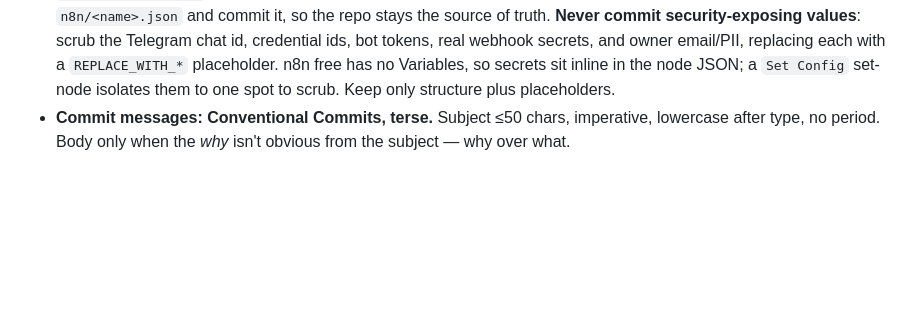
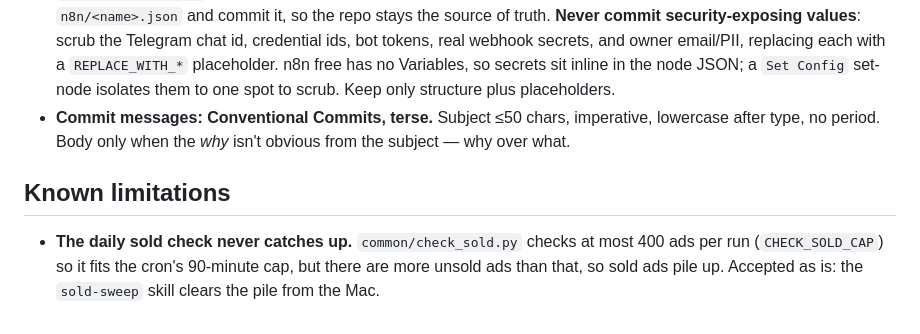
Before and after one commit to Halum/resale-scraper, a Markdown page: AGENTS.md, the part around the change. Rendered like a GitHub page; blank space fills up the shorter version.

Commit message:
docs: note daily sold check cap as known limit
Co-Authored-By: Claude Opus 5.5 <noreply@anthropic.com>

```diff
--- a/AGENTS.md
+++ b/AGENTS.md
@@ -12,3 +12,7 @@ Guidance for an agent working in this repo. See `README.md` for the project over
 - **`deploy/viewer_server.py` restarts automatically on every deploy** (the workflow's last step, via a narrowly-scoped passwordless sudo rule at `/etc/sudoers.d/scraper-viewer-restart` — `scraper` can run exactly `systemctl restart scraper-viewer` and nothing else). Learned the hard way: without this the running process keeps serving old code indefinitely, since Python doesn't hot-reload and rsync alone doesn't touch the systemd unit. `frontend/index.html` needs no restart (static, fetched fresh each load).
 - **n8n workflows live outside this repo but MUST be mirrored into `n8n/` as JSON.** Notifications route through the n8n `[resale-scraper] Scraper Alert` workflow (webhook, Set Config, Telegram nodes), reached via `NOTIFY_WEBHOOK_URL`. Whenever that (or any project workflow) changes in n8n, export the updated JSON to `n8n/<name>.json` and commit it, so the repo stays the source of truth. **Never commit security-exposing values**: scrub the Telegram chat id, credential ids, bot tokens, real webhook secrets, and owner email/PII, replacing each with a `REPLACE_WITH_*` placeholder. n8n free has no Variables, so secrets sit inline in the node JSON; a `Set Config` set-node isolates them to one spot to scrub. Keep only structure plus placeholders.
 - **Commit messages: Conventional Commits, terse.** Subject ≤50 chars, imperative, lowercase after type, no period. Body only when the *why* isn't obvious from the subject — why over what.
+
+## Known limitations
+
+- **The daily sold check never catches up.** `common/check_sold.py` checks at most 400 ads per run (`CHECK_SOLD_CAP`) so it fits the cron's 90-minute cap, but there are more unsold ads than that, so sold ads pile up. Accepted as is: the `sold-sweep` skill clears the pile from the Mac.
```
